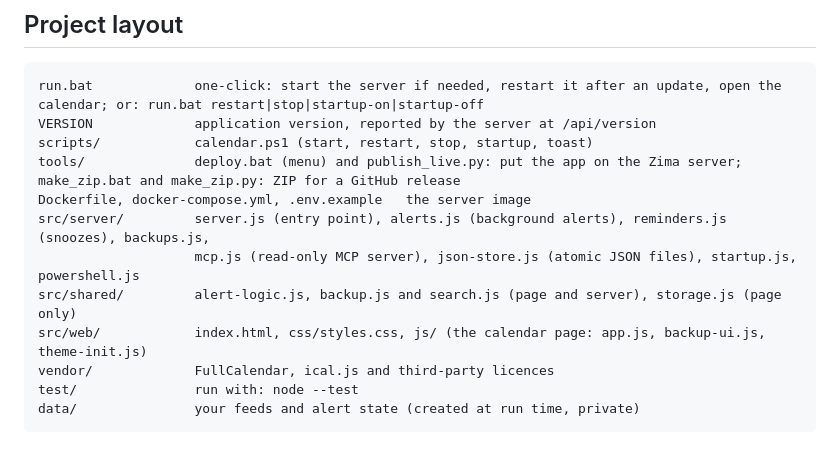
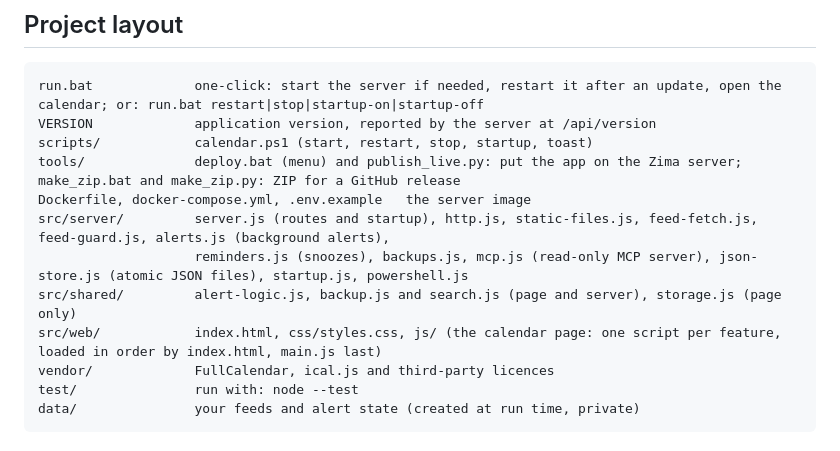
Before and after one commit to scutiii2/CalendarViewer, a Markdown page: README.md, the part around the change. Drawn GitHub-style.

Commit message:
docs: describe the new web and server layout

```diff
--- a/README.md
+++ b/README.md
@@ -10,10 +10,10 @@ VERSION             application version, reported by the server at /api/version
 scripts/            calendar.ps1 (start, restart, stop, startup, toast)
 tools/              deploy.bat (menu) and publish_live.py: put the app on the Zima server; make_zip.bat and make_zip.py: ZIP for a GitHub release
 Dockerfile, docker-compose.yml, .env.example   the server image
-src/server/         server.js (entry point), alerts.js (background alerts), reminders.js (snoozes), backups.js,
-                    mcp.js (read-only MCP server), json-store.js (atomic JSON files), startup.js, powershell.js
+src/server/         server.js (routes and startup), http.js, static-files.js, feed-fetch.js, feed-guard.js, alerts.js (background alerts),
+                    reminders.js (snoozes), backups.js, mcp.js (read-only MCP server), json-store.js (atomic JSON files), startup.js, powershell.js
 src/shared/         alert-logic.js, backup.js and search.js (page and server), storage.js (page only)
-src/web/            index.html, css/styles.css, js/ (the calendar page: app.js, backup-ui.js, theme-init.js)
+src/web/            index.html, css/styles.css, js/ (the calendar page: one script per feature, loaded in order by index.html, main.js last)
 vendor/             FullCalendar, ical.js and third-party licences
 test/               run with: node --test
 data/               your feeds and alert state (created at run time, private)
```
